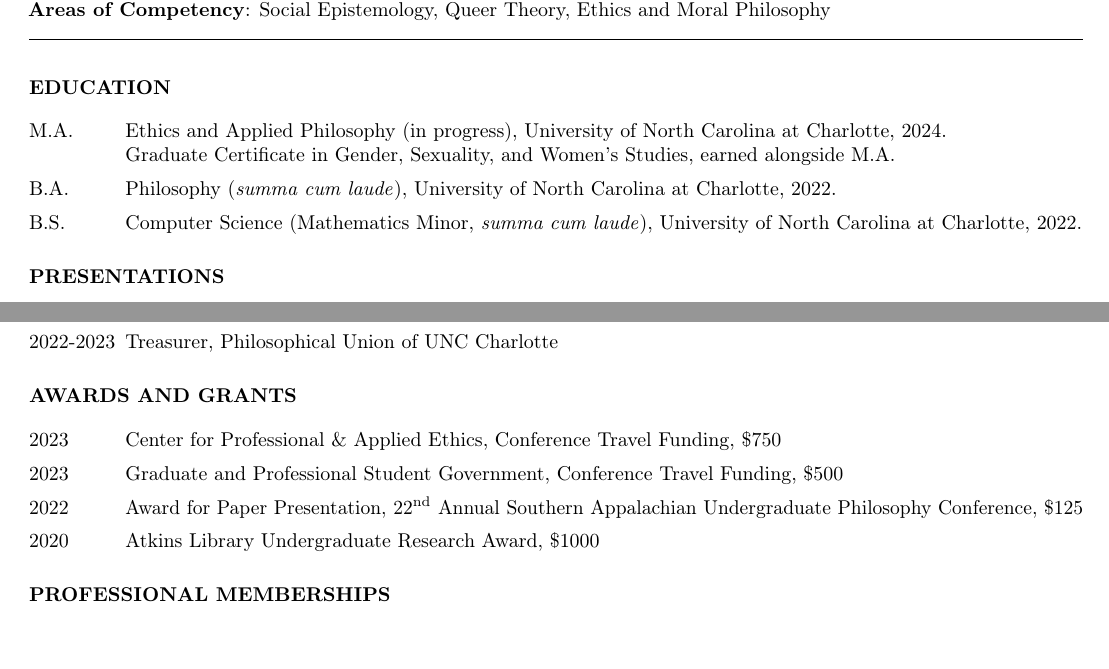
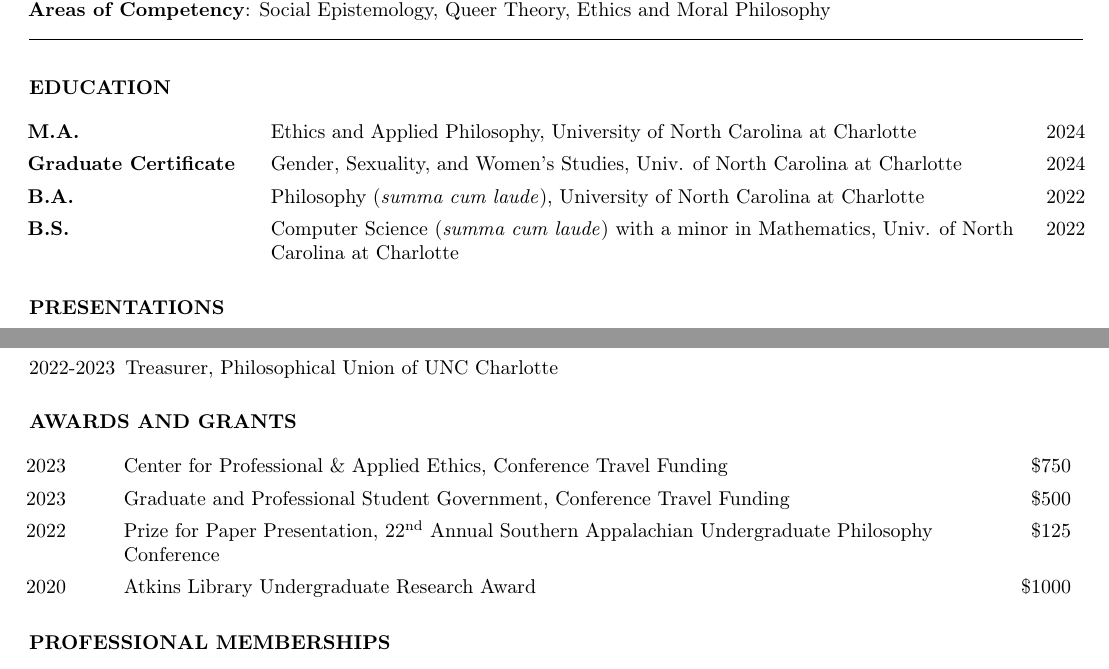
Before and after one commit to nicholasosaka/cv, a LaTeX CV (cv.tex): two parts of pages 1 and 2 of 2, joined at a grey line, cut so that both start at the same text. Compiled offline with pdfLaTeX.

Commit message:
Add tables for education, grants/awards

```diff
--- a/cv.tex
+++ b/cv.tex
@@ -12,6 +12,7 @@
 \usepackage{soul}
 \usepackage[style=iso]{datetime2}
 \usepackage{fancyhdr}
+\usepackage{array, tabularx, graphicx}
 
 \geometry{
     letterpaper,
@@ -104,11 +103,18 @@
 
 % education
 \section*{\normalsize{EDUCATION}}
-\begin{tablist}
-    \item[M.A.]  \tab{}Ethics and Applied Philosophy (in progress), University of North Carolina at Charlotte, 2024.\newline{}Graduate Certificate in Gender, Sexuality, and Women's Studies, earned alongside M.A.
-    \item[B.A.]  \tab{}Philosophy (\textit{summa cum laude}), University of North Carolina at Charlotte, 2022.
-    \item[B.S.]  \tab{}Computer Science (Mathematics Minor, \textit{summa cum laude}), University of North Carolina at Charlotte, 2022.
-\end{tablist}
+\renewcommand{\arraystretch}{1.35}
+
+\hspace{-1em}
+\begin{tabularx}{\textwidth}{
+     >{\raggedright\arraybackslash}p{11em}
+     >{\raggedright\arraybackslash\hsize=1.97\hsize\linewidth=\hsize}X
+     >{\raggedleft\arraybackslash\hsize=0.03\hsize\linewidth=\hsize}X }
+    \textbf{M.A.} & Ethics and Applied Philosophy, University of North Carolina at Charlotte & 2024\\
+    \textbf{Graduate Certificate} & Gender, Sexuality, and Women's Studies, Univ. of North Carolina at Charlotte & 2024\\
+    \textbf{B.A.} & Philosophy (\textit{summa cum laude}), University of North Carolina at Charlotte & 2022\\
+    \textbf{B.S.} & Computer Science (\textit{summa cum laude}) with a minor in Mathematics, Univ. of North Carolina at Charlotte & 2022
+\end{tabularx}
 
 % presentations
 \section*{\normalsize{PRESENTATIONS}}
@@ -152,12 +158,17 @@
 
 % awards and grants
 \section*{\normalsize{AWARDS AND GRANTS}}
-\begin{tablist}
-    \item[2023] \tab{}Center for Professional \& Applied Ethics, Conference Travel Funding, \$750
-    \item[2023] \tab{}Graduate and Professional Student Government, Conference Travel Funding, \$500
-    \item[2022] \tab{}Award for Paper Presentation, \nth{22} Annual Southern Appalachian Undergraduate Philosophy Conference, \$125
-    \item[2020] \tab{}Atkins Library Undergraduate Research Award, \$1000
-\end{tablist}
+
+\hspace{-1em}
+\begin{tabularx}{1.014\textwidth}{
+     >{\raggedright\arraybackslash}p{3.7em}
+     >{\raggedright\arraybackslash\hsize=1.875\hsize\linewidth=\hsize}X
+     >{\raggedleft\arraybackslash\hsize=0.125\hsize\linewidth=\hsize}X }
+    2023 & Center for Professional \& Applied Ethics, Conference Travel Funding & \$750\\
+    2023 & Graduate and Professional Student Government, Conference Travel Funding & \$500\\
+    2022 & Prize for Paper Presentation, \nth{22} Annual Southern Appalachian Undergraduate Philosophy Conference & \$125\\
+    2020 & Atkins Library Undergraduate Research Award & \$1000
+\end{tabularx}
 
 % professional memberships
 \section*{\normalsize{PROFESSIONAL MEMBERSHIPS}}
```
Also changed, not shown: cv.tex (2 more changed lines).
